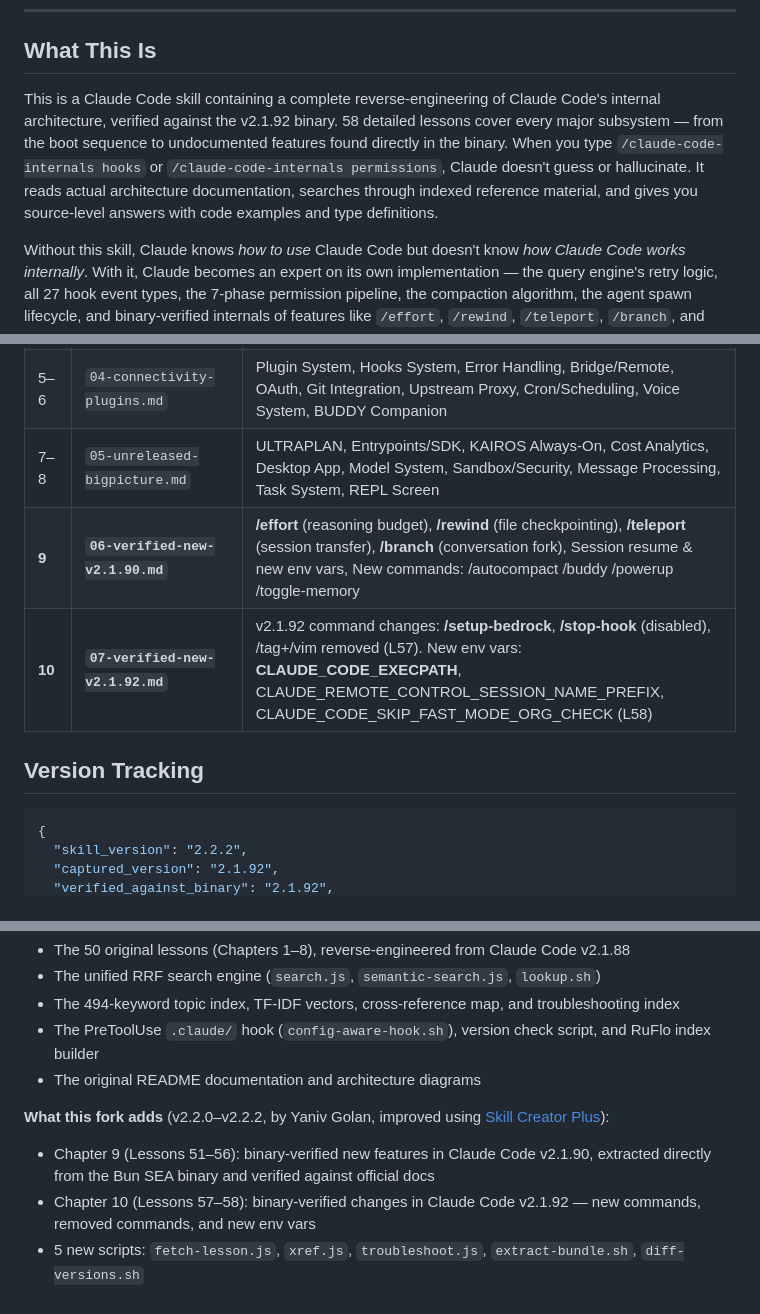
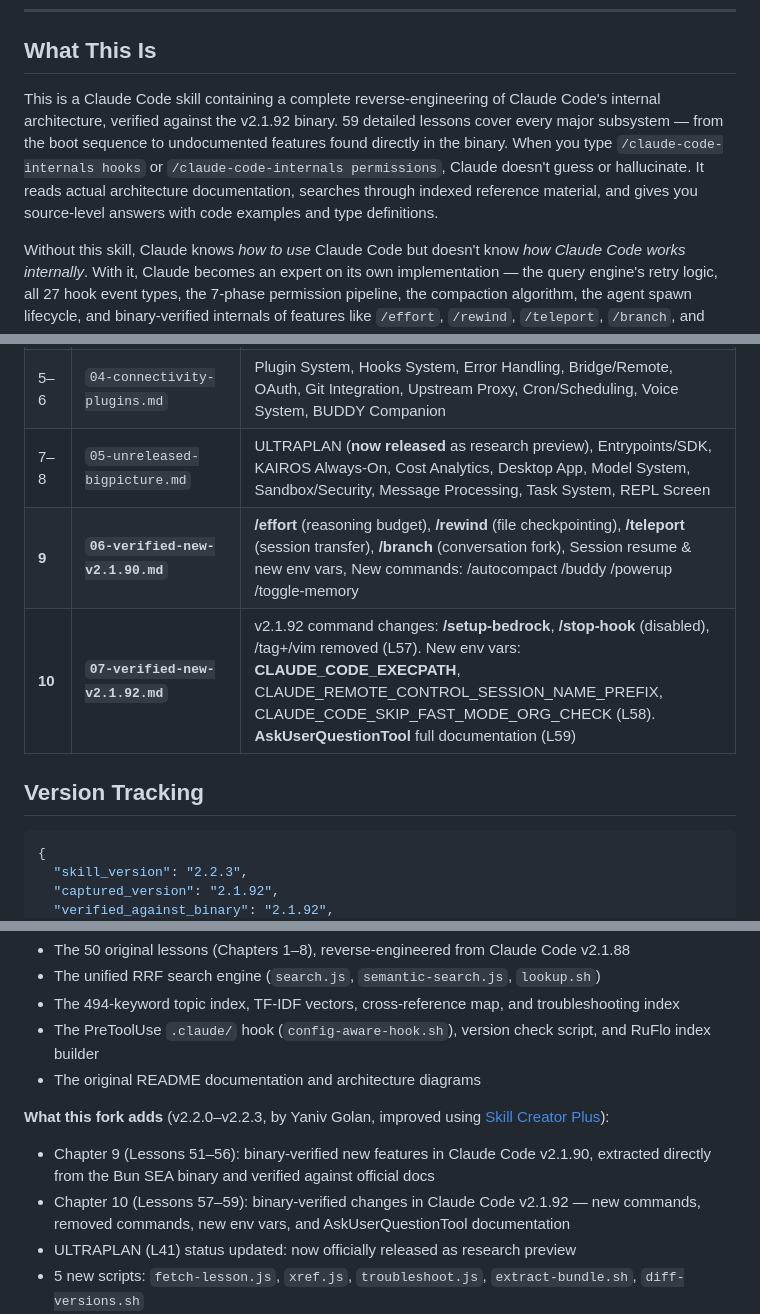
Before and after one commit to yaniv-golan/claude-code-internals, a Markdown page: README.md, 3 parts joined by grey strips. Drawn GitHub-style; folded sections open.

Commit message:
Update README for v2.2.3: lesson counts, version refs, ULTRAPLAN status
Co-Authored-By: Claude Opus 4.6 <noreply@anthropic.com>

````diff
--- a/README.md
+++ b/README.md
@@ -118,7 +118,7 @@ Adds a gentle reminder whenever Claude edits `.claude/` config files. Add to `ho
 
 ## What This Is
 
-This is a Claude Code skill containing a complete reverse-engineering of Claude Code's internal architecture, verified against the v2.1.92 binary. 58 detailed lessons cover every major subsystem — from the boot sequence to undocumented features found directly in the binary. When you type `/claude-code-internals hooks` or `/claude-code-internals permissions`, Claude doesn't guess or hallucinate. It reads actual architecture documentation, searches through indexed reference material, and gives you source-level answers with code examples and type definitions.
+This is a Claude Code skill containing a complete reverse-engineering of Claude Code's internal architecture, verified against the v2.1.92 binary. 59 detailed lessons cover every major subsystem — from the boot sequence to undocumented features found directly in the binary. When you type `/claude-code-internals hooks` or `/claude-code-internals permissions`, Claude doesn't guess or hallucinate. It reads actual architecture documentation, searches through indexed reference material, and gives you source-level answers with code examples and type definitions.
 
 Without this skill, Claude knows *how to use* Claude Code but doesn't know *how Claude Code works internally*. With it, Claude becomes an expert on its own implementation — the query engine's retry logic, all 27 hook event types, the 7-phase permission pipeline, the compaction algorithm, the agent spawn lifecycle, and binary-verified internals of features like `/effort`, `/rewind`, `/teleport`, `/branch`, and `/buddy`.
 
@@ -404,9 +404,9 @@ claude-code-internals/
 | 3–4 | `02-agents-intelligence-interface.md` | Skills System, Agent System, Coordinator Mode, Teams/Swarm, Memory System, Auto-Memory, Ink Renderer, Commands System, Dialog/UI, Notifications |
 | 4–5 | `03-interface-infrastructure.md` | Vim Mode, Keybindings, Fullscreen, Theme/Styling, Permissions, Settings/Config, Session Management, Context Compaction, Analytics/Telemetry, Migrations |
 | 5–6 | `04-connectivity-plugins.md` | Plugin System, Hooks System, Error Handling, Bridge/Remote, OAuth, Git Integration, Upstream Proxy, Cron/Scheduling, Voice System, BUDDY Companion |
-| 7–8 | `05-unreleased-bigpicture.md` | ULTRAPLAN, Entrypoints/SDK, KAIROS Always-On, Cost Analytics, Desktop App, Model System, Sandbox/Security, Message Processing, Task System, REPL Screen |
+| 7–8 | `05-unreleased-bigpicture.md` | ULTRAPLAN (**now released** as research preview), Entrypoints/SDK, KAIROS Always-On, Cost Analytics, Desktop App, Model System, Sandbox/Security, Message Processing, Task System, REPL Screen |
 | **9** | **`06-verified-new-v2.1.90.md`** | **/effort** (reasoning budget), **/rewind** (file checkpointing), **/teleport** (session transfer), **/branch** (conversation fork), Session resume & new env vars, New commands: /autocompact /buddy /powerup /toggle-memory |
-| **10** | **`07-verified-new-v2.1.92.md`** | v2.1.92 command changes: **/setup-bedrock**, **/stop-hook** (disabled), /tag+/vim removed (L57). New env vars: **CLAUDE_CODE_EXECPATH**, CLAUDE_REMOTE_CONTROL_SESSION_NAME_PREFIX, CLAUDE_CODE_SKIP_FAST_MODE_ORG_CHECK (L58) |
+| **10** | **`07-verified-new-v2.1.92.md`** | v2.1.92 command changes: **/setup-bedrock**, **/stop-hook** (disabled), /tag+/vim removed (L57). New env vars: **CLAUDE_CODE_EXECPATH**, CLAUDE_REMOTE_CONTROL_SESSION_NAME_PREFIX, CLAUDE_CODE_SKIP_FAST_MODE_ORG_CHECK (L58). **AskUserQuestionTool** full documentation (L59) |
 
 </details>
 
@@ -414,6 +414,6 @@ claude-code-internals/
 
 ```json
 {
-  "skill_version": "2.2.2",
+  "skill_version": "2.2.3",
   "captured_version": "2.1.92",
   "verified_against_binary": "2.1.92",
@@ -455,10 +455,11 @@ This repository is a fork of [stuinfla/claude-code-internals](https://github.com
 - The PreToolUse `.claude/` hook (`config-aware-hook.sh`), version check script, and RuFlo index builder
 - The original README documentation and architecture diagrams
 
-**What this fork adds** (v2.2.0–v2.2.2, by Yaniv Golan, improved using [Skill Creator Plus](https://github.com/yaniv-golan/skill-creator-plus)):
+**What this fork adds** (v2.2.0–v2.2.3, by Yaniv Golan, improved using [Skill Creator Plus](https://github.com/yaniv-golan/skill-creator-plus)):
 
 - Chapter 9 (Lessons 51–56): binary-verified new features in Claude Code v2.1.90, extracted directly from the Bun SEA binary and verified against official docs
-- Chapter 10 (Lessons 57–58): binary-verified changes in Claude Code v2.1.92 — new commands, removed commands, and new env vars
+- Chapter 10 (Lessons 57–59): binary-verified changes in Claude Code v2.1.92 — new commands, removed commands, new env vars, and AskUserQuestionTool documentation
+- ULTRAPLAN (L41) status updated: now officially released as research preview
 - 5 new scripts: `fetch-lesson.js`, `xref.js`, `troubleshoot.js`, `extract-bundle.sh`, `diff-versions.sh`
 - Plugin marketplace infrastructure: `.claude-plugin/` files, "Add to Claude" install button, GitHub Actions release and Pages deploy workflows
 - Updated `SKILL.md` to use the new script CLIs instead of fragile inline `node -e` blocks
````
Also changed, not shown: other parts of README.md (+6 -6 lines).
